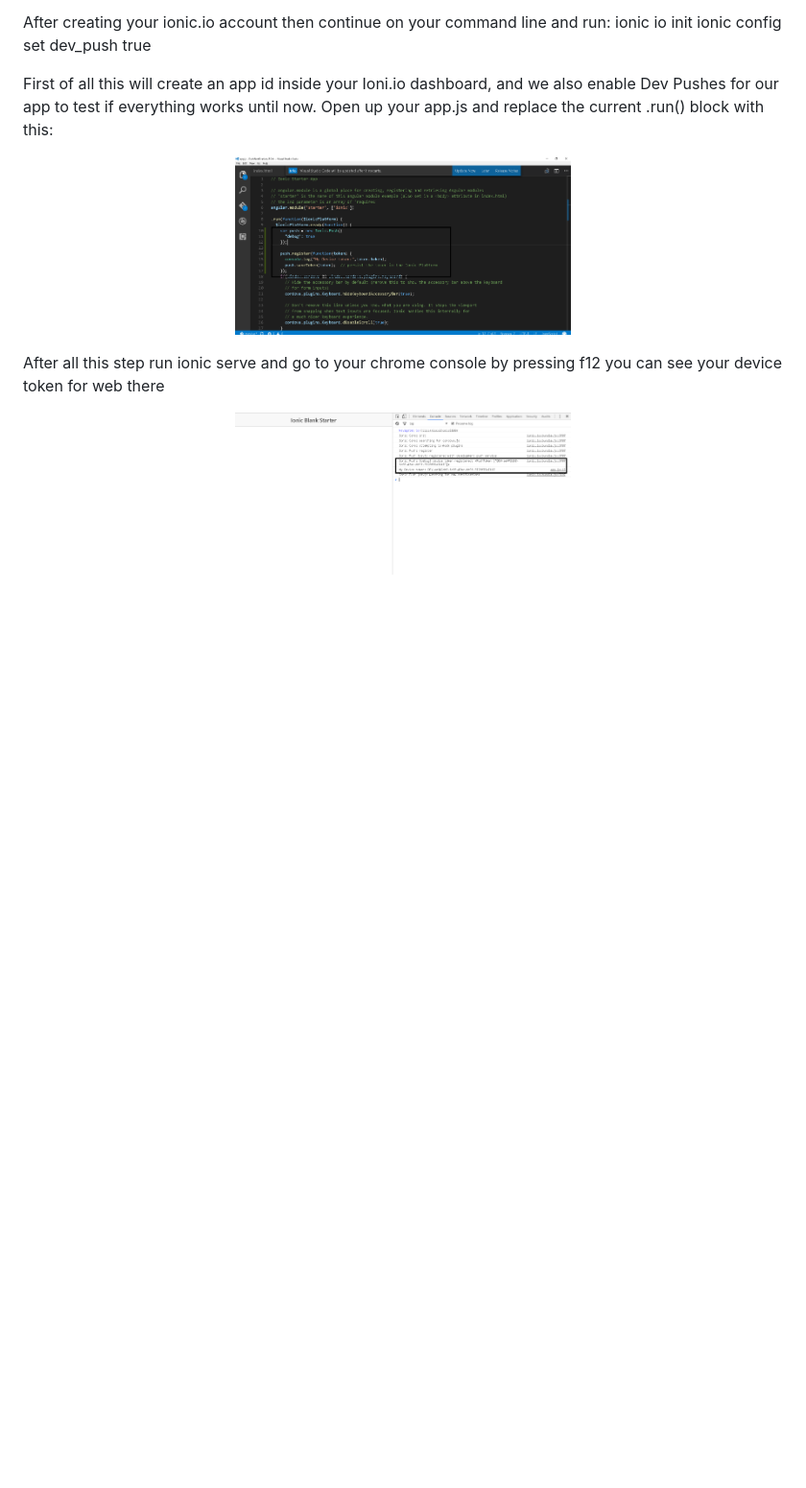
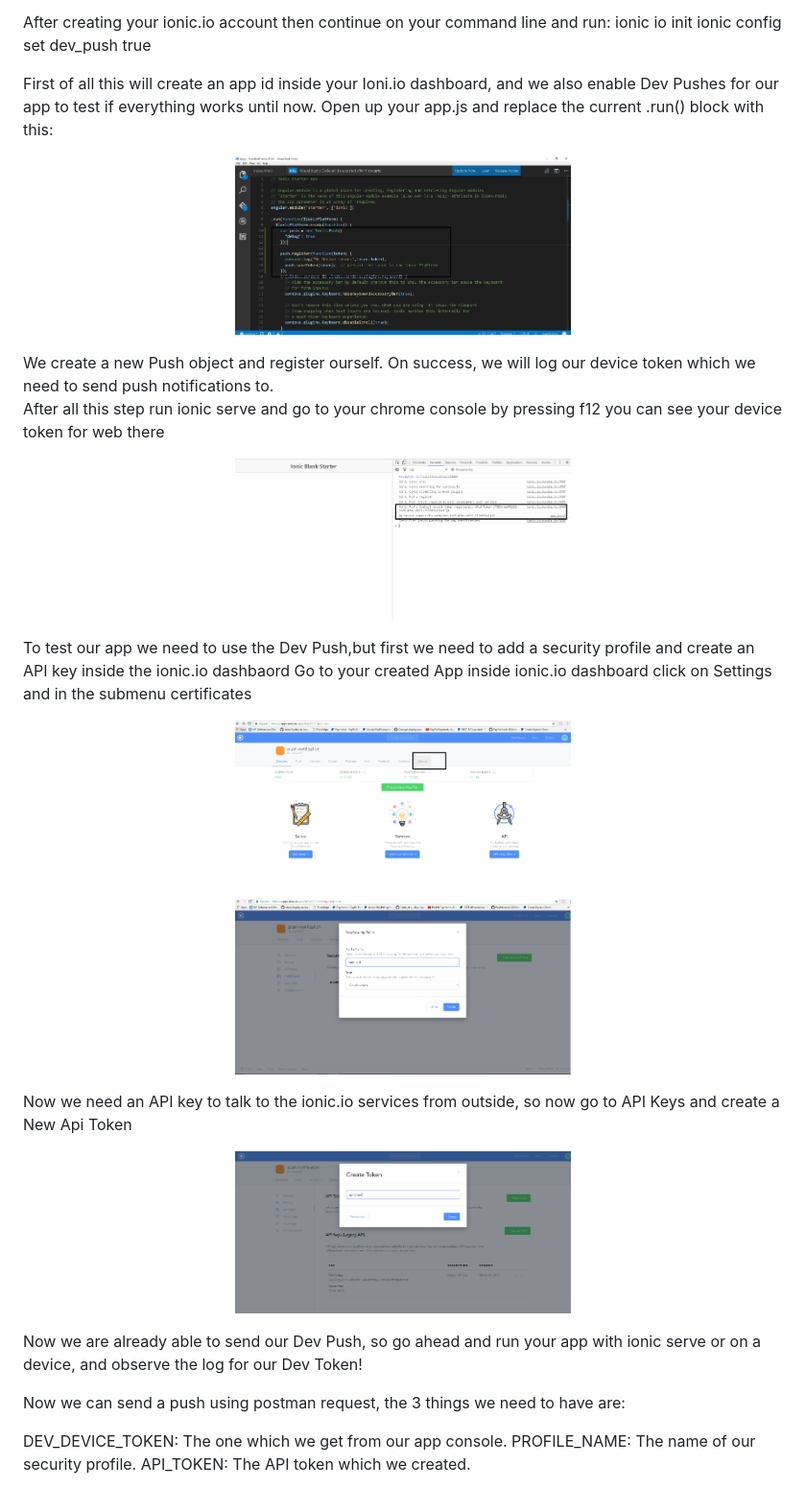
Before and after one commit to UmarEhsan/PushNotification-FCM-, a Markdown page: README.md, the part around the change printed below. Shown: that part at 96% size. Rendered like a GitHub page; pictures changed too: securityprofile.PNG (added), settings.PNG (added), token.PNG (added); blank space fills up the shorter version.

Commit message:
successfull with push notification test need to do some more work for sending push notification on users mobile device stay tuned folks

```diff
--- a/README.md
+++ b/README.md
@@ -39,9 +39,38 @@ Open up your app.js and replace the current .run() block with this:
   <img src="run.PNG" width="350"/>
 
 </p>
+We create a new Push object and register ourself. On success, we will log our device token which we need to send push notifications to.
 
 After all this step run ionic serve and go to your chrome console by pressing f12 you can see your device token for web there
 <p align="center">
   <img src="devicetoken.PNG" width="350"/>
 
 </p>
+
+To test our app we need to use the Dev Push,but first we need to add a security profile and create an API key inside the ionic.io dashbaord
+Go to your created App inside ionic.io dashboard click on Settings and in the submenu certificates
+
+<p align="center">
+  <img src="settings.PNG" width="350"/>
+
+</p>
+
+<p align="center">
+  <img src="securityprofile.PNG" width="350"/>
+
+</p>
+
+Now we need an API key to talk to the ionic.io services from outside, so now go to API Keys and create a New Api Token
+<p align="center">
+  <img src="token.PNG" width="350"/>
+
+</p>
+
+Now we are already able to send our Dev Push, so go ahead and run your app with ionic serve or on a device, and observe the log for our Dev Token!
+
+Now we can send a push using postman request, the 3 things we need to have are:
+
+DEV_DEVICE_TOKEN: The one which we get from our app console.
+PROFILE_NAME: The name of our security profile.
+API_TOKEN: The API token which we created.
+
```
Also changed, not shown: other parts of README.md (+30 -0 lines), body.PNG (added), headers.PNG (added), success.PNG (added).
